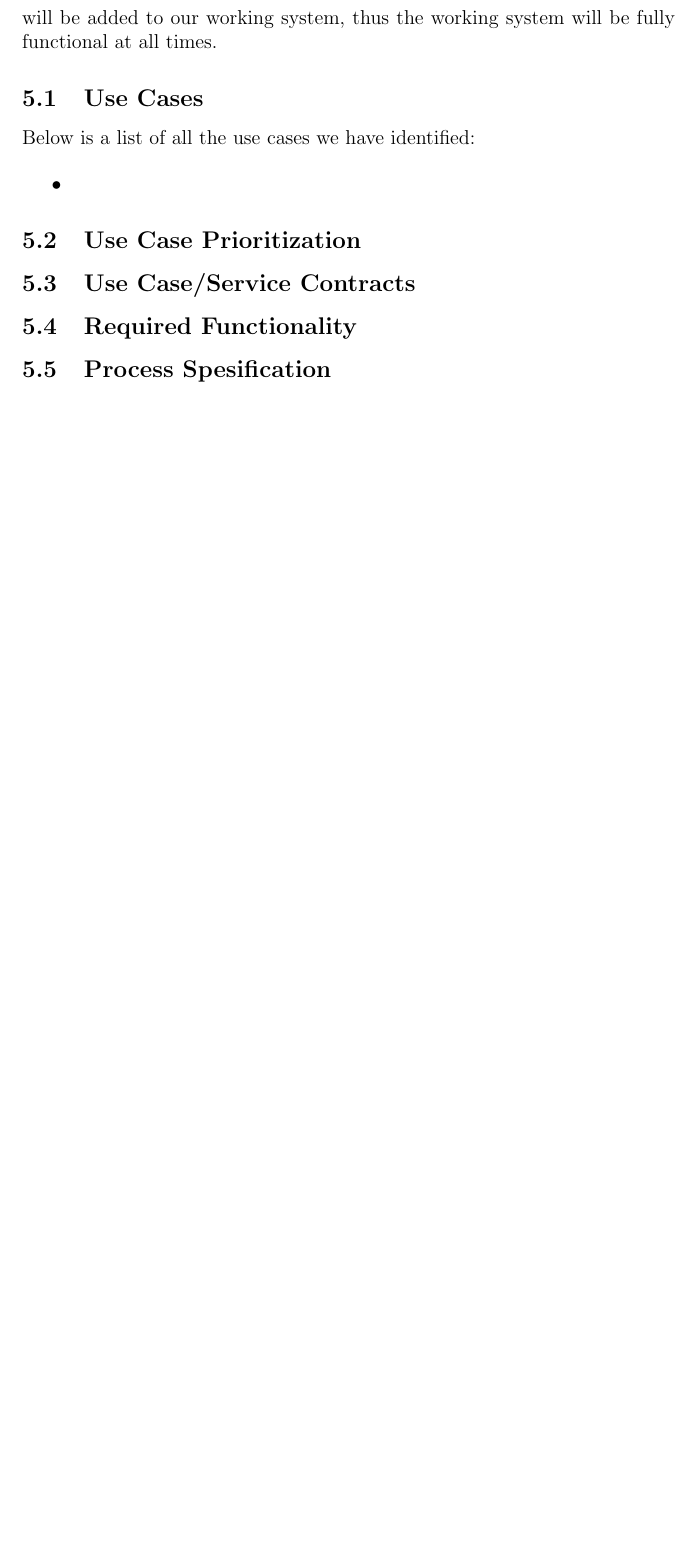
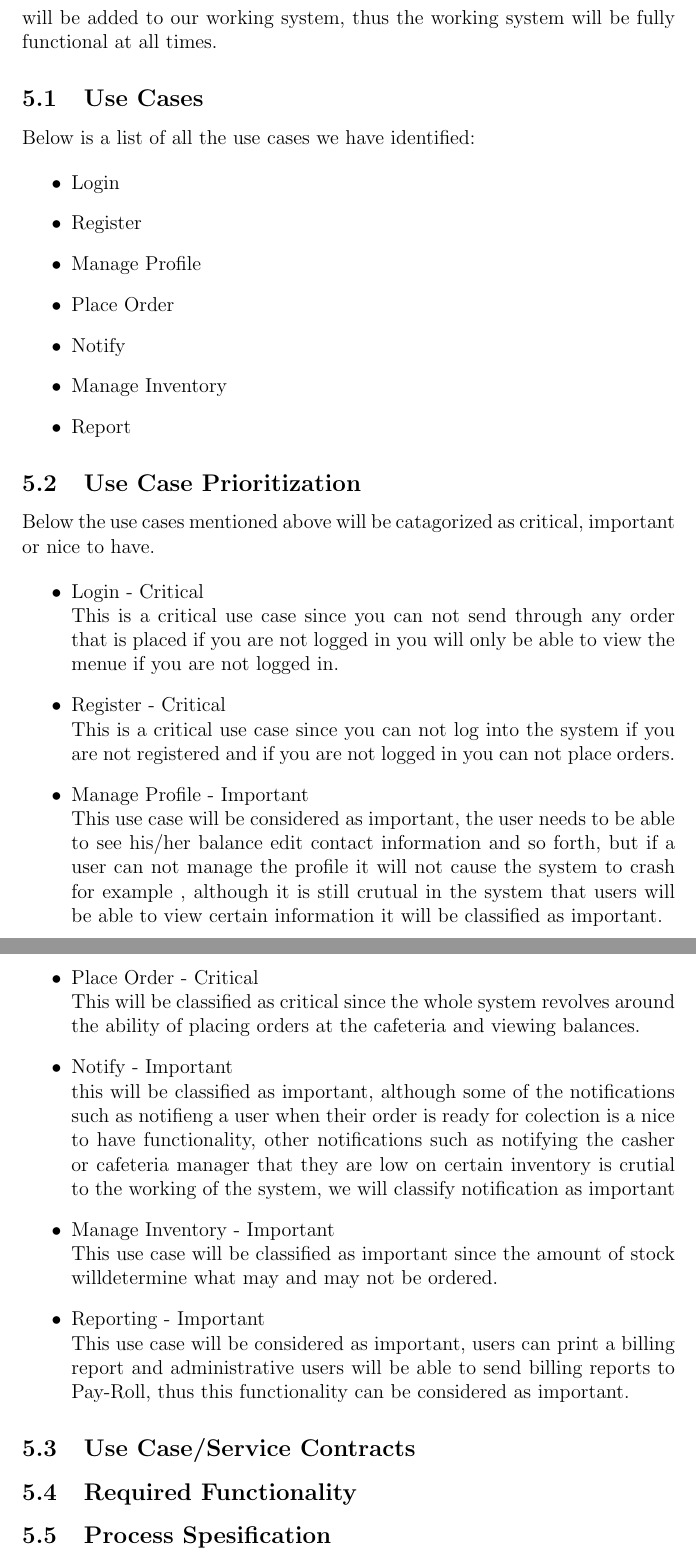
Before and after one commit to toniamichael94/MainProjectCOS301, a LaTeX document (FunctionalRequirements.tex): part of page 10 of 10 before the commit and two parts of pages 10 and 11 of 11 after it, the two joined at a grey line, cut so that both start at the same text, the shorter picture padded with empty space. Compiled offline with pdfLaTeX.

Commit message:
Added use cases to functional Requirement document

```diff
--- a/FunctionalRequirements.tex
+++ b/FunctionalRequirements.tex
@@ -164,13 +164,46 @@ Below is a list of all the use cases we have identified:
 
 \begin{itemize}
 
-\item
+\item  Login
+\item Register
+\item Manage Profile
+\item Place Order
+\item Notify
+\item Manage Inventory
+\item Report
 
 \end{itemize}
 
 
 %% ---------------USE CASE PRIORITIZATION -------------------
 \subsection{Use Case Prioritization}
+Below the use cases mentioned above will be catagorized as critical, important or nice to have.
+
+\begin{itemize}
+
+\item Login - Critical\\
+This is a critical use case since you can not send through any order that is placed if you are not logged in you will only be able to view the menue if you are not logged in.
+
+\item Register - Critical\\
+This is a critical use case since you can not log into the system if you are not registered and if you are not logged in you can not place orders.
+
+\item Manage Profile - Important\\
+This use case will be considered as important, the user needs to be able to see his/her balance edit contact information and so forth, but if a user can not manage the profile it will not cause the system to crash for example , although it is still crutual in the system that users will be able to view certain information it will be classified as important.
+
+\item Place Order - Critical \\
+This will be classified as critical since the whole system revolves around the ability of placing orders at the cafeteria and viewing balances.
+
+\item Notify - Important\\
+this will be classified as important, although some of the notifications such as notifieng a user when their order is ready for colection is a nice to have functionality, other notifications such as notifying the casher or cafeteria manager that they are low on certain inventory is crutial to the working of the system, we will classify notification as important
+
+\item Manage Inventory - Important\\
+This use case will be classified as important since the amount of stock willdetermine what may and may not be ordered.
+
+\item Reporting - Important \\
+This use case will be considered as important, users can print a billing report and administrative users will be able to send billing reports to Pay-Roll, thus this functionality can be considered as important.
+
+
+\end{itemize}
 
 %%--------------- USE CASE/SERVICE CONTRACTS --------------
 \subsection{Use Case/Service Contracts}
```
Also changed, not shown: FunctionalRequirements.pdf, 3 other files.
